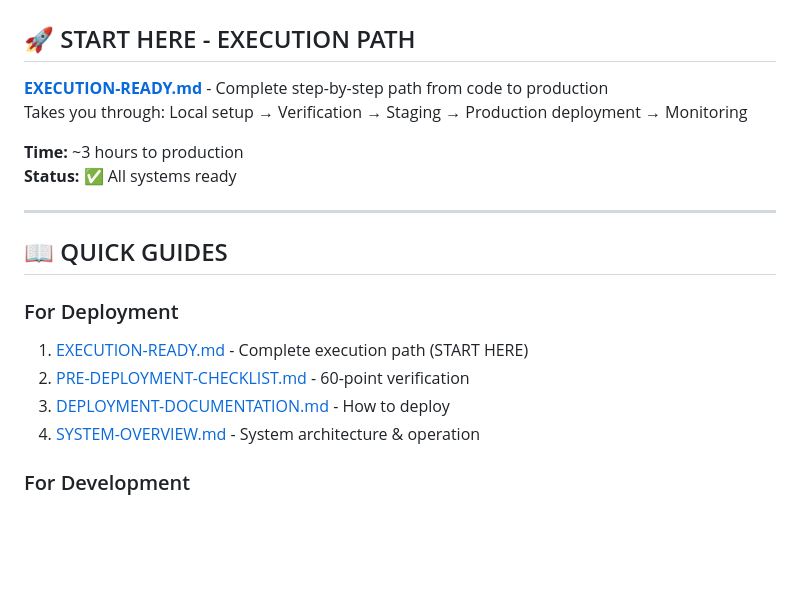
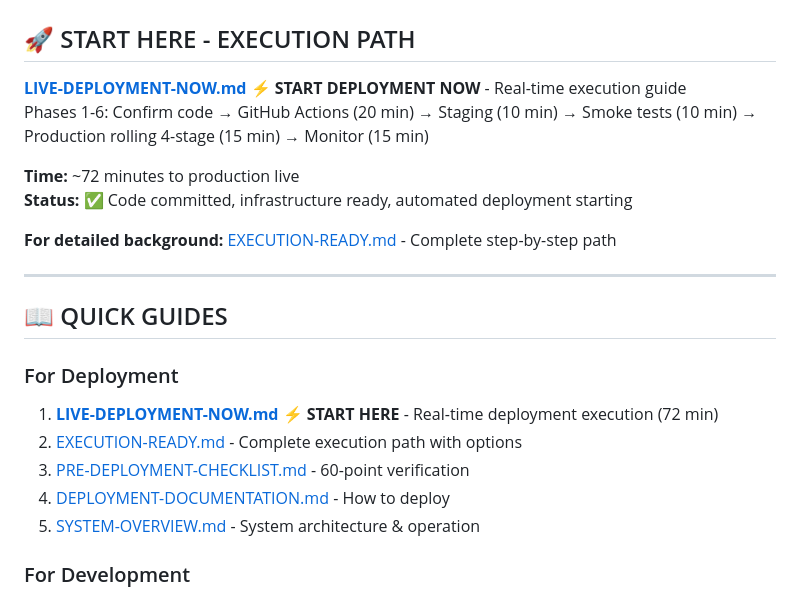
Before and after one commit to kushin77/lux-auto, a Markdown page: INDEX.md, the part around the change. Rendered like a GitHub page; blank space fills up the shorter version.

Commit message:
docs: Update INDEX.md to feature LIVE-DEPLOYMENT-NOW as primary entry point

```diff
--- a/INDEX.md
+++ b/INDEX.md
@@ -2,21 +2,24 @@
 
 ## 🚀 START HERE - EXECUTION PATH
 
-**[EXECUTION-READY.md](EXECUTION-READY.md)** - Complete step-by-step path from code to production
-Takes you through: Local setup → Verification → Staging → Production deployment → Monitoring
+**[LIVE-DEPLOYMENT-NOW.md](LIVE-DEPLOYMENT-NOW.md)** ⚡ **START DEPLOYMENT NOW** - Real-time execution guide
+Phases 1-6: Confirm code → GitHub Actions (20 min) → Staging (10 min) → Smoke tests (10 min) → Production rolling 4-stage (15 min) → Monitor (15 min)
 
-**Time:** ~3 hours to production
-**Status:** ✅ All systems ready
+**Time:** ~72 minutes to production live
+**Status:** ✅ Code committed, infrastructure ready, automated deployment starting
+
+**For detailed background:** [EXECUTION-READY.md](EXECUTION-READY.md) - Complete step-by-step path
 
 ---
 
 ## 📖 QUICK GUIDES
 
 ### For Deployment
-1. [EXECUTION-READY.md](EXECUTION-READY.md) - Complete execution path (START HERE)
-2. [PRE-DEPLOYMENT-CHECKLIST.md](PRE-DEPLOYMENT-CHECKLIST.md) - 60-point verification
-3. [DEPLOYMENT-DOCUMENTATION.md](DEPLOYMENT-DOCUMENTATION.md) - How to deploy
-4. [SYSTEM-OVERVIEW.md](SYSTEM-OVERVIEW.md) - System architecture & operation
+1. **[LIVE-DEPLOYMENT-NOW.md](LIVE-DEPLOYMENT-NOW.md)** ⚡ **START HERE** - Real-time deployment execution (72 min)
+2. [EXECUTION-READY.md](EXECUTION-READY.md) - Complete execution path with options
+3. [PRE-DEPLOYMENT-CHECKLIST.md](PRE-DEPLOYMENT-CHECKLIST.md) - 60-point verification
+4. [DEPLOYMENT-DOCUMENTATION.md](DEPLOYMENT-DOCUMENTATION.md) - How to deploy
+5. [SYSTEM-OVERVIEW.md](SYSTEM-OVERVIEW.md) - System architecture & operation
 
 ### For Development
 1. [NEXT-LOCAL-SETUP.md](NEXT-LOCAL-SETUP.md) - Local environment setup
```
